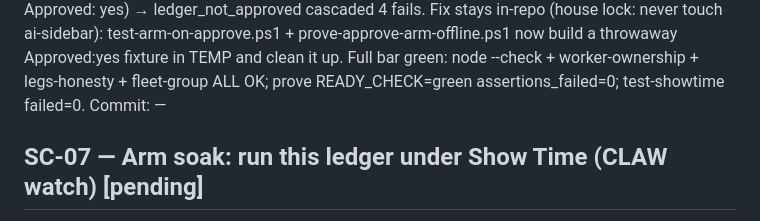
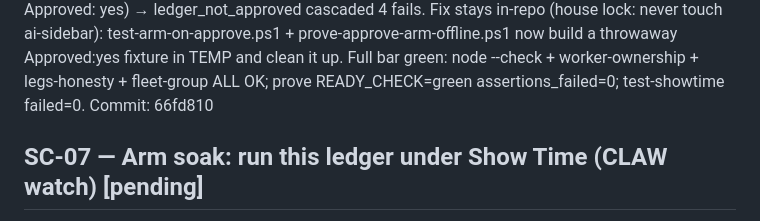
Before and after one commit to danielsivyer4567/looplet-autopro-skill, a Markdown page: .claude/scratch/ledger.md, the part around the change. Rendered like a GitHub page.

Commit message:
docs(ledger): SC-06 commit hash 66fd810
Co-Authored-By: Claude Opus 4.8 (1M context) <noreply@anthropic.com>

```diff
--- a/.claude/scratch/ledger.md
+++ b/.claude/scratch/ledger.md
@@ -120,7 +120,7 @@ Notes: Gate before arm soak
   TEMP and clean it up. Full bar green: node --check + worker-ownership +
   legs-honesty + fleet-group ALL OK; prove READY_CHECK=green assertions_failed=0;
   test-showtime failed=0.
-Commit: —
+Commit: 66fd810
 
 ## SC-07 — Arm soak: run this ledger under Show Time (CLAW watch)  [pending]
 **Only after SC-06 green and user keeps Approved: yes.**
```
